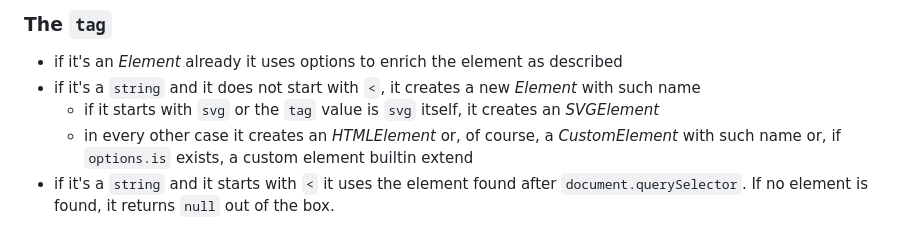
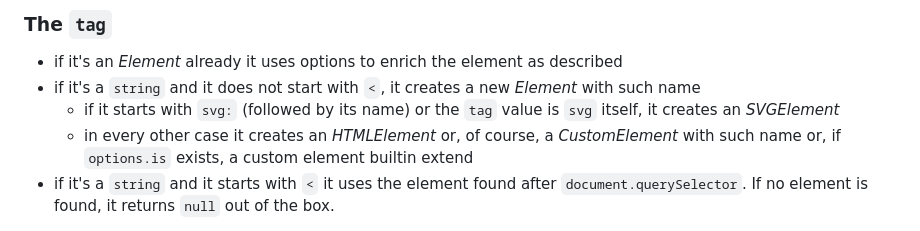
Before and after one commit to luciapelleg/element, a Markdown page: README.md, the part around the change. GitHub-like rendering.

Commit message:
added clarification around the `svg` namespace case

```diff
--- a/README.md
+++ b/README.md
@@ -13,7 +13,7 @@ The *default* export is a function that accepts a `tag` and an optional `options
 
   * if it's an *Element* already it uses options to enrich the element as described
   * if it's a `string` and it does not start with `<`, it creates a new *Element* with such name
-    * if it starts with `svg` or the `tag` value is `svg` itself, it creates an *SVGElement*
+    * if it starts with `svg:` (followed by its name) or the `tag` value is `svg` itself, it creates an *SVGElement*
     * in every other case it creates an *HTMLElement* or, of course, a *CustomElement* with such name or, if `options.is` exists, a custom element builtin extend
   * if it's a `string` and it starts with `<` it uses the element found after `document.querySelector`. If no element is found, it returns `null` out of the box.
 
```
